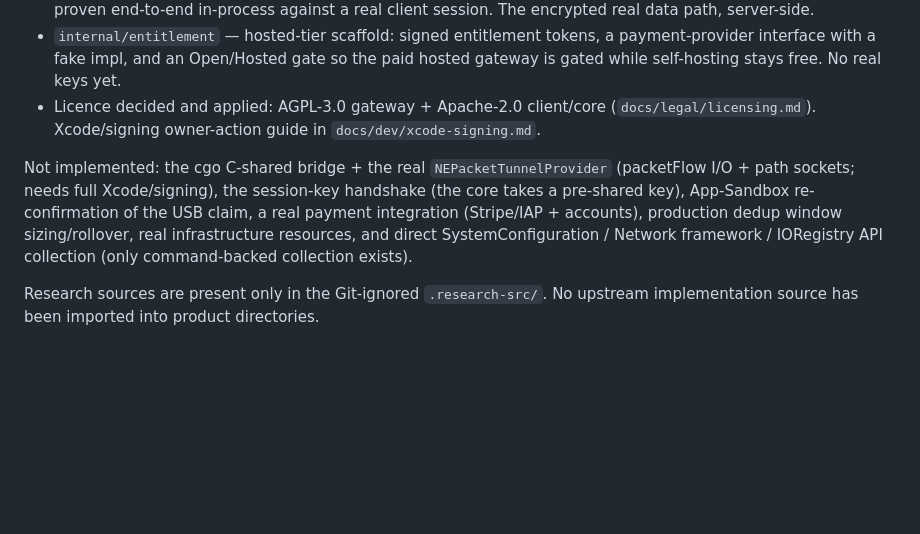
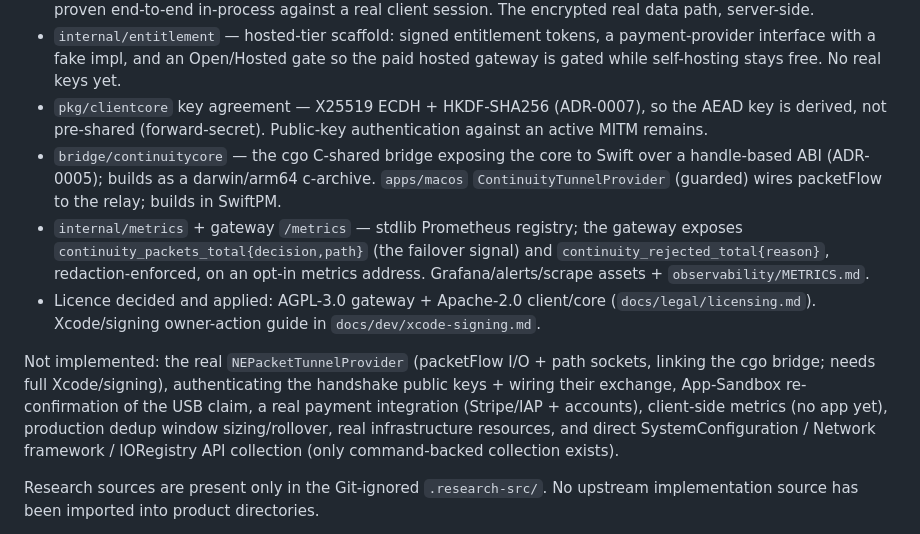
Before and after one commit to joanmarcriera/Gemina, a Markdown page: PROJECT_STATE.md, the part around the change. GitHub-like rendering; blank space fills up the shorter version.

```diff
--- a/PROJECT_STATE.md
+++ b/PROJECT_STATE.md
@@ -97,17 +97,28 @@ Built this cycle (all unit/race tested):
 * `internal/entitlement` — hosted-tier scaffold: signed entitlement tokens, a
   payment-provider interface with a fake impl, and an Open/Hosted gate so the
   paid hosted gateway is gated while self-hosting stays free. No real keys yet.
+* `pkg/clientcore` key agreement — X25519 ECDH + HKDF-SHA256 (ADR-0007), so the
+  AEAD key is derived, not pre-shared (forward-secret). Public-key
+  authentication against an active MITM remains.
+* `bridge/continuitycore` — the cgo C-shared bridge exposing the core to Swift
+  over a handle-based ABI (ADR-0005); builds as a darwin/arm64 c-archive.
+  `apps/macos` `ContinuityTunnelProvider` (guarded) wires packetFlow to the
+  relay; builds in SwiftPM.
+* `internal/metrics` + gateway `/metrics` — stdlib Prometheus registry; the
+  gateway exposes `continuity_packets_total{decision,path}` (the failover signal)
+  and `continuity_rejected_total{reason}`, redaction-enforced, on an opt-in
+  metrics address. Grafana/alerts/scrape assets + `observability/METRICS.md`.
 * Licence decided and applied: AGPL-3.0 gateway + Apache-2.0 client/core
   (`docs/legal/licensing.md`). Xcode/signing owner-action guide in
   `docs/dev/xcode-signing.md`.
 
-Not implemented: the cgo C-shared bridge + the real `NEPacketTunnelProvider`
-(packetFlow I/O + path sockets; needs full Xcode/signing), the session-key
-handshake (the core takes a pre-shared key), App-Sandbox re-confirmation of the
-USB claim, a real payment integration (Stripe/IAP + accounts), production dedup
-window sizing/rollover, real infrastructure resources, and direct
-SystemConfiguration / Network framework / IORegistry API collection (only
-command-backed collection exists).
+Not implemented: the real `NEPacketTunnelProvider` (packetFlow I/O + path
+sockets, linking the cgo bridge; needs full Xcode/signing), authenticating the
+handshake public keys + wiring their exchange, App-Sandbox re-confirmation of the
+USB claim, a real payment integration (Stripe/IAP + accounts), client-side
+metrics (no app yet), production dedup window sizing/rollover, real infrastructure
+resources, and direct SystemConfiguration / Network framework / IORegistry API
+collection (only command-backed collection exists).
 
 Research sources are present only in the Git-ignored `.research-src/`. No upstream
 implementation source has been imported into product directories.
```
Also changed, not shown: TASKS.md (+12 -6 lines).
